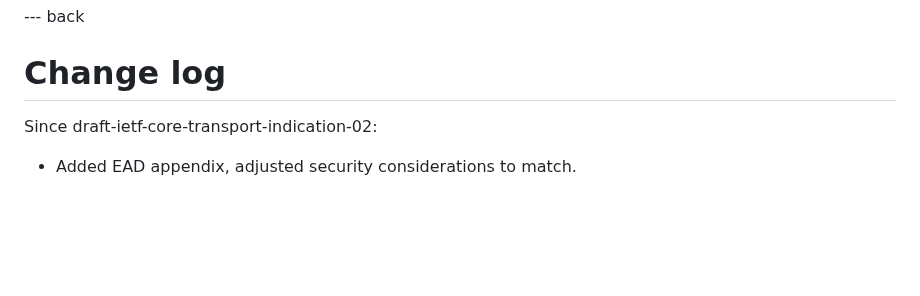
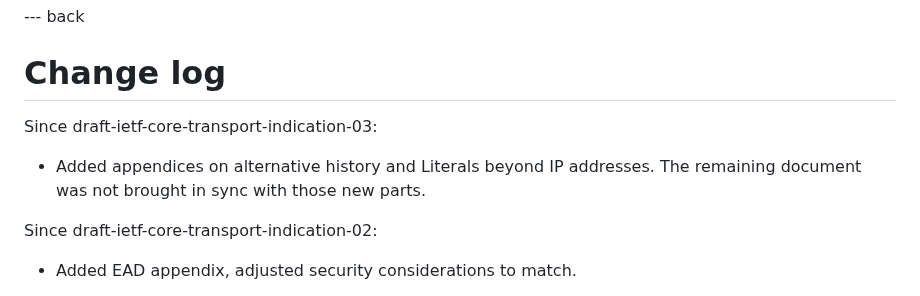
Before and after one commit to core-wg/transport-indication, a Markdown page: draft-ietf-core-transport-indication.md, the part around the change. Drawn GitHub-style; blank space fills up the shorter version.

Commit message:
Update change log

```diff
--- a/draft-ietf-core-transport-indication.md
+++ b/draft-ietf-core-transport-indication.md
@@ -720,6 +720,11 @@ Notes: The schemes for which the proxy is usable may be indicated using the prox
 
 # Change log
 
+Since draft-ietf-core-transport-indication-03:
+
+* Added appendices on alternative history and Literals beyond IP addresses.
+  The remaining document was not brought in sync with those new parts.
+
 Since draft-ietf-core-transport-indication-02:
 
 * Added EAD appendix, adjusted security considerations to match.
```
